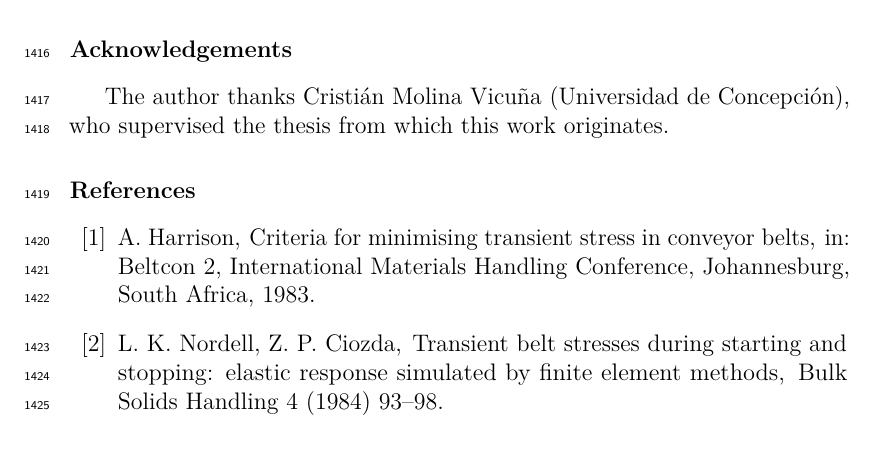
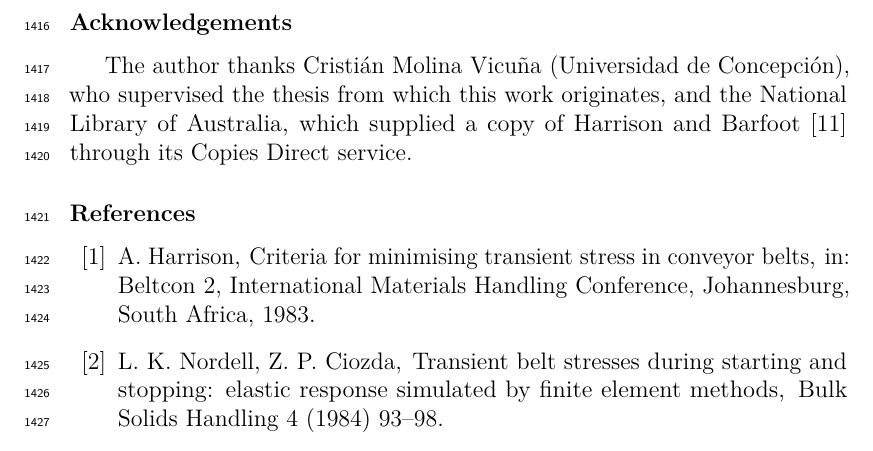
Before and after one commit to daniel-gonzalezm/beltloop, a LaTeX paper (paper/main.tex, which reads paper/sections/acknowledgements.tex): part of page 50 of 54, cut so that both start at the same text. Compiled offline with pdfLaTeX.

Commit message:
Step 7.2: acknowledge the National Library of Australia (Copies Direct)
Co-Authored-By: Claude Opus 5.5 <noreply@anthropic.com>
Claude-Session: https://claude.ai/code/session_01TLjjBwGMCrsUkrUYTGxUHk

```diff
--- a/paper/sections/acknowledgements.tex
+++ b/paper/sections/acknowledgements.tex
@@ -2,7 +2,10 @@
 % Acknowledgements (JSV guide: a separate section directly before the reference list).
 % Step 7.2, decision of the author (2026-10-19): thank the supervisor of the thesis from
 % which this work originates, who is not a co-author. Inform him before submission.
+% NLA: acknowledgement requested in the Copies Direct e-mail (order CD-54307038);
+% courtesy sentence, since nothing from the item is reproduced.
 % =====================================================================
 \section*{Acknowledgements}
 The author thanks Cristián Molina Vicuña (Universidad de Concepción), who supervised the
-thesis from which this work originates.
+thesis from which this work originates, and the National Library of Australia, which
+supplied a copy of \citet{harrison1989} through its Copies Direct service.
```
